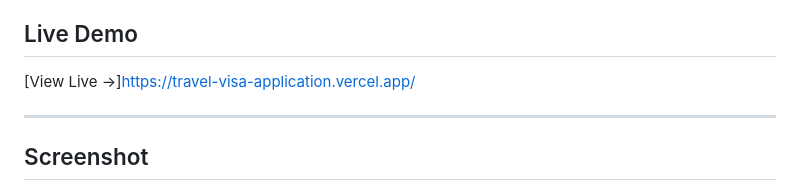
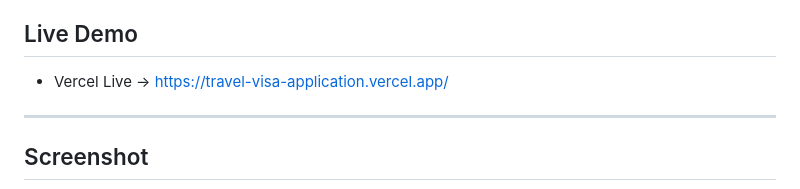
Before and after one commit to RicoKay22/travel-visa-application, a Markdown page: README.md, the part around the change. GitHub-like rendering.

```diff
--- a/README.md
+++ b/README.md
@@ -4,7 +4,7 @@ A multi-step travel visa application form built as a Frontend Mentor challenge s
 
 ## Live Demo
 
-[View Live →]https://travel-visa-application.vercel.app/
+* Vercel Live → https://travel-visa-application.vercel.app/
 
 ---
 
```
